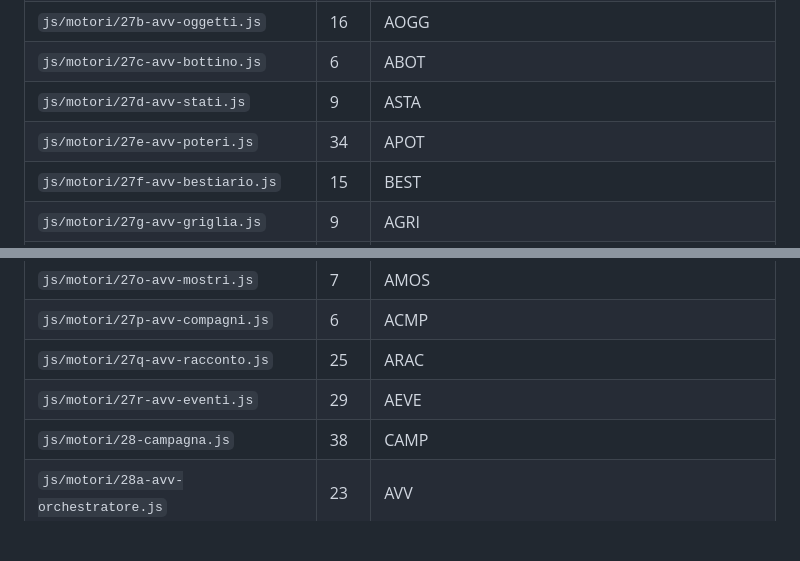
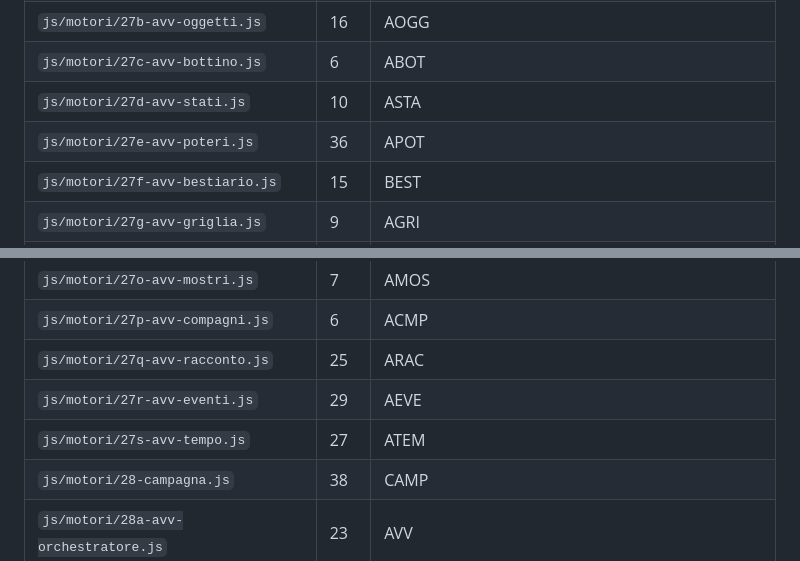
Before and after one commit to AngeloBerardi/La-taverna-dei-giochi, a Markdown page: docs/ARCHITECTURE.md, 2 parts joined by grey strips. Drawn GitHub-style; blank space fills up the shorter version.

```diff
--- a/docs/ARCHITECTURE.md
+++ b/docs/ARCHITECTURE.md
@@ -183,8 +183,8 @@ Rigenerala con `npm run mappa` (`scripts/mappa-moduli.js`).
 | `js/motori/27a-avv-dadi.js` | 3 | ADADI |
 | `js/motori/27b-avv-oggetti.js` | 16 | AOGG |
 | `js/motori/27c-avv-bottino.js` | 6 | ABOT |
-| `js/motori/27d-avv-stati.js` | 9 | ASTA |
-| `js/motori/27e-avv-poteri.js` | 34 | APOT |
+| `js/motori/27d-avv-stati.js` | 10 | ASTA |
+| `js/motori/27e-avv-poteri.js` | 36 | APOT |
 | `js/motori/27f-avv-bestiario.js` | 15 | BEST |
 | `js/motori/27g-avv-griglia.js` | 9 | AGRI |
 | `js/motori/27h-avv-arene.js` | 9 | AARE |
@@ -199,6 +199,7 @@ Rigenerala con `npm run mappa` (`scripts/mappa-moduli.js`).
 | `js/motori/27p-avv-compagni.js` | 6 | ACMP |
 | `js/motori/27q-avv-racconto.js` | 25 | ARAC |
 | `js/motori/27r-avv-eventi.js` | 29 | AEVE |
+| `js/motori/27s-avv-tempo.js` | 27 | ATEM |
 | `js/motori/28-campagna.js` | 38 | CAMP |
 | `js/motori/28a-avv-orchestratore.js` | 23 | AVV |
 | `js/motori/28b-avv-rientro.js` | 4 | ARIE |
```
Also changed, not shown: CLAUDE.md (+1 -0 lines), docs/AVVENTURA-B.md (+12 -0 lines).
